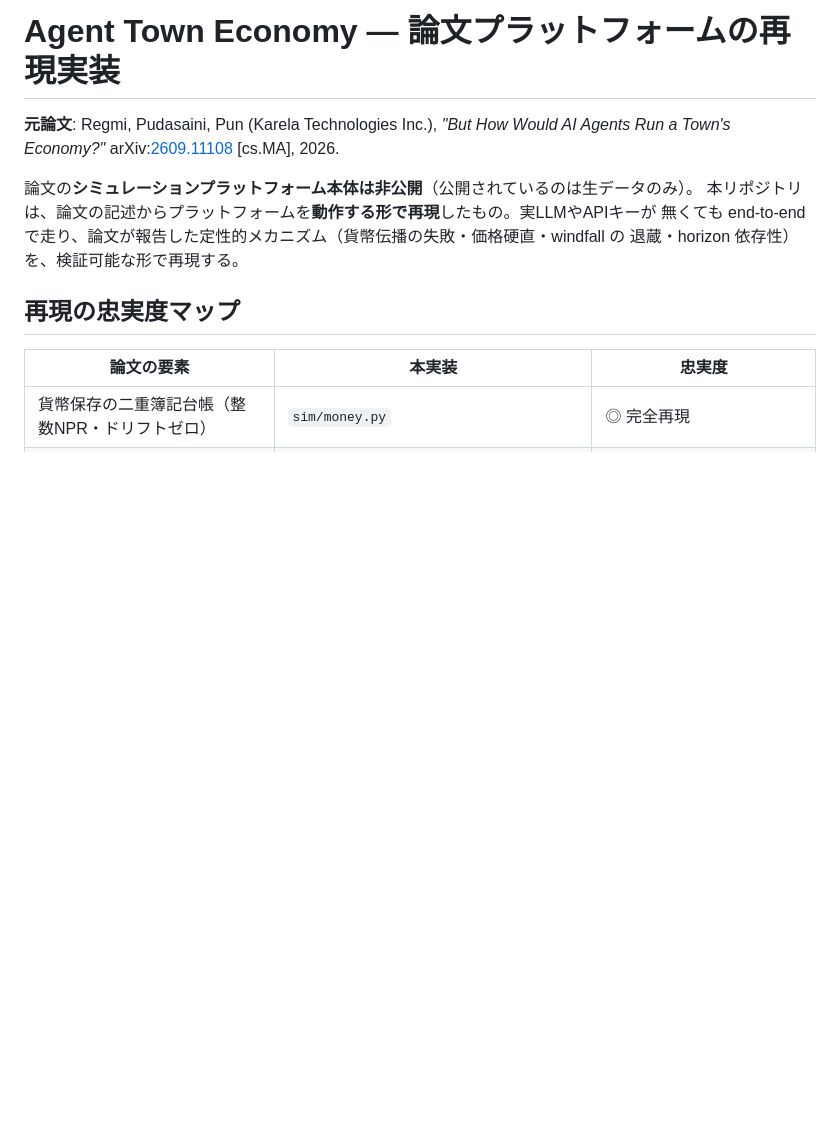
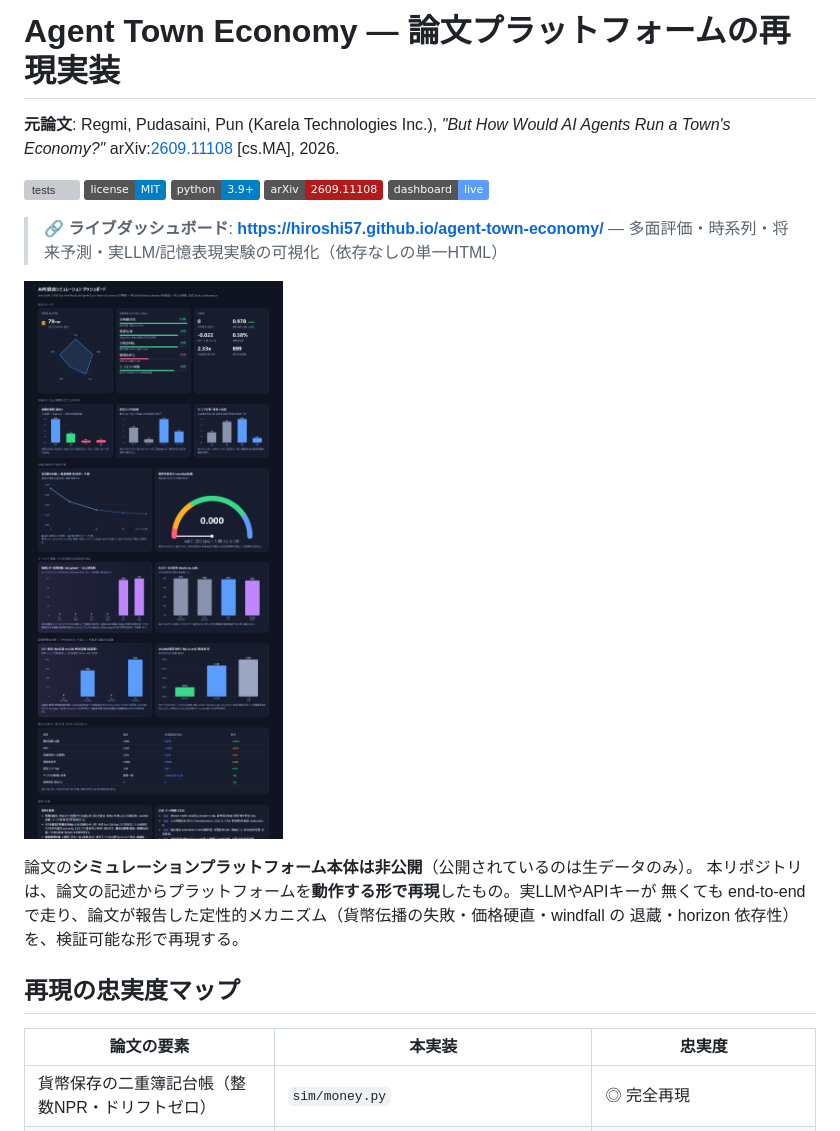
Before and after one commit to hiroshi57/R-13-agent-town-economy, a Markdown page: README.md, the part around the change. Drawn GitHub-style; pictures changed too: assets/dashboard.png (added); badges without logos; blank space fills up the shorter version; grey boxes are pictures that could not be loaded.

```diff
--- a/README.md
+++ b/README.md
@@ -2,6 +2,17 @@
 
 **元論文**: Regmi, Pudasaini, Pun (Karela Technologies Inc.), *"But How Would AI Agents Run a Town's Economy?"*
 arXiv:[2609.11108](https://arxiv.org/abs/2609.11108) [cs.MA], 2026.
+
+[![tests](https://github.com/hiroshi57/agent-town-economy/actions/workflows/ci.yml/badge.svg)](https://github.com/hiroshi57/agent-town-economy/actions/workflows/ci.yml)
+[![license: MIT](https://img.shields.io/badge/license-MIT-blue.svg)](LICENSE)
+[![python](https://img.shields.io/badge/python-3.9%2B-blue.svg)](https://www.python.org/)
+[![arXiv](https://img.shields.io/badge/arXiv-2609.11108-b31b1b.svg)](https://arxiv.org/abs/2609.11108)
+[![dashboard](https://img.shields.io/badge/dashboard-live-5b9dff.svg)](https://hiroshi57.github.io/agent-town-economy/)
+
+> 🔗 **ライブダッシュボード**: **https://hiroshi57.github.io/agent-town-economy/**
+> — 多面評価・時系列・将来予測・実LLM/記憶表現実験の可視化（依存なしの単一HTML）
+
+[![ダッシュボード](assets/dashboard.png)](https://hiroshi57.github.io/agent-town-economy/)
 
 論文の**シミュレーションプラットフォーム本体は非公開**（公開されているのは生データのみ）。
 本リポジトリは、論文の記述からプラットフォームを**動作する形で再現**したもの。実LLMやAPIキーが
```
Also changed, not shown: 3 other files.
